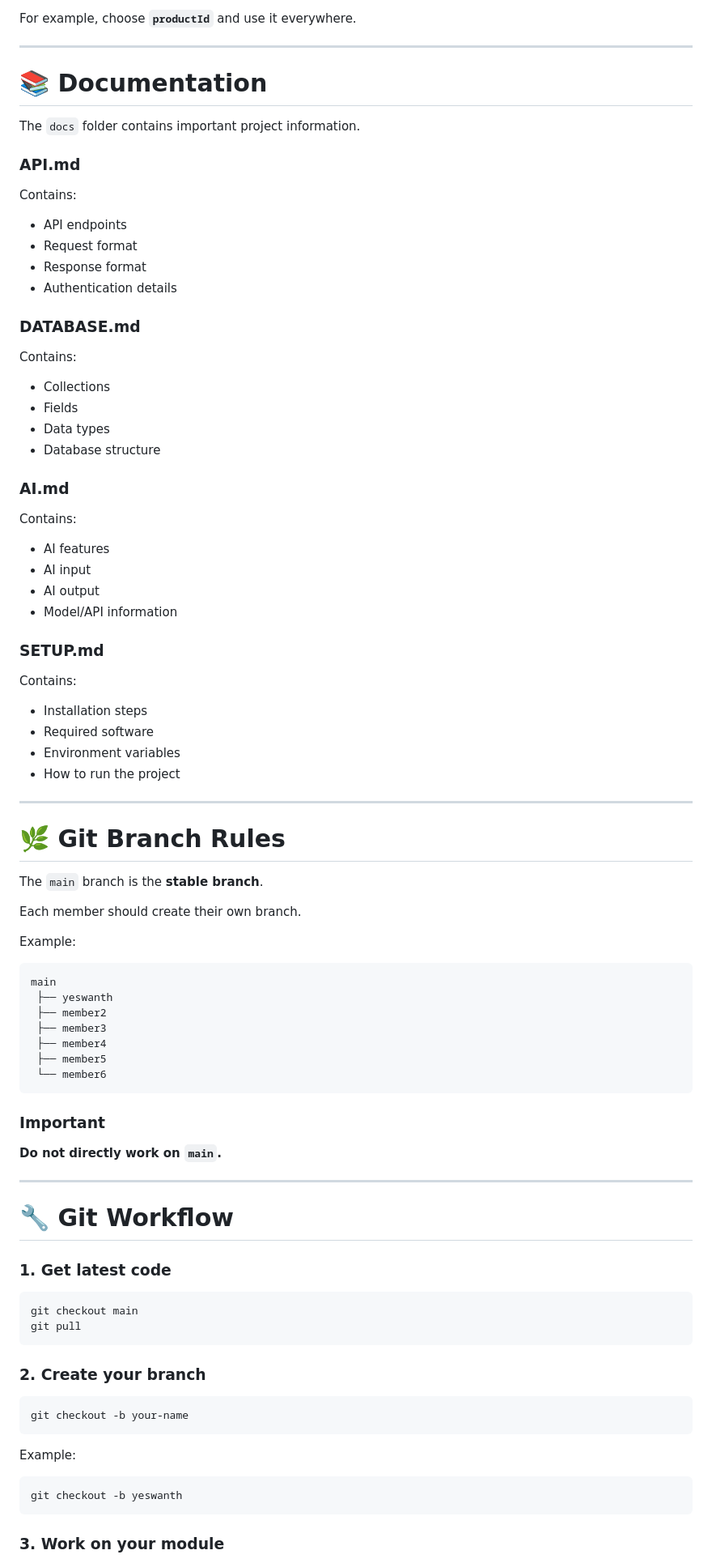
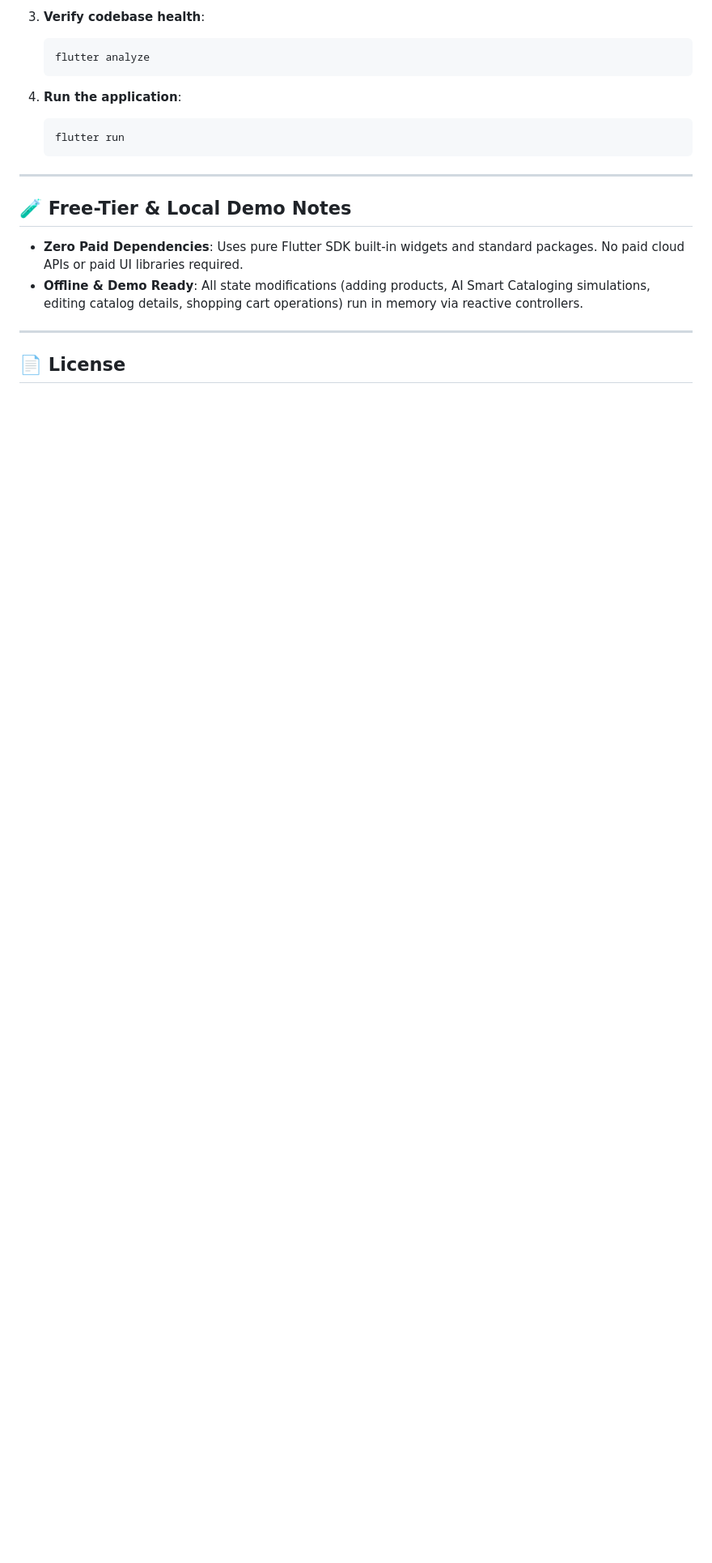
Before and after one commit to 9124104188-art/SIH26090-Artisan-Marketplace, a Markdown page: README.md, the part around one of its changes. Shown at 81% size. GitHub-like rendering; blank space fills up the shorter version.

````diff
--- a/README.md
+++ b/README.md
@@ -270,94 +117,22 @@ Do not use different names for the same field.
 
-For example, choose **`productId`** and use it everywhere.
+3. **Verify codebase health**:
+   ```bash
+   flutter analyze
+   ```
+
+4. **Run the application**:
+   ```bash
+   flutter run
+   ```
 
 ---
 
-# 📚 Documentation
+## 🧪 Free-Tier & Local Demo Notes
 
-The `docs` folder contains important project information.
-
-### API.md
-
-Contains:
-
-* API endpoints
-* Request format
-* Response format
-* Authentication details
-
-### DATABASE.md
-
-Contains:
-
-* Collections
-* Fields
-* Data types
-* Database structure
-
-### AI.md
-
-Contains:
-
-* AI features
-* AI input
-* AI output
-* Model/API information
-
-### SETUP.md
-
-Contains:
-
-* Installation steps
-* Required software
-* Environment variables
-* How to run the project
+- **Zero Paid Dependencies**: Uses pure Flutter SDK built-in widgets and standard packages. No paid cloud APIs or paid UI libraries required.
+- **Offline & Demo Ready**: All state modifications (adding products, AI Smart Cataloging simulations, editing catalog details, shopping cart operations) run in memory via reactive controllers.
 
 ---
 
-# 🌿 Git Branch Rules
+## 📄 License
 
-The `main` branch is the **stable branch**.
-
-Each member should create their own branch.
-
-Example:
-
-```text
-main
- ├── yeswanth
- ├── member2
- ├── member3
- ├── member4
- ├── member5
- └── member6
-```
-
-### Important
-
-**Do not directly work on `main`.**
-
----
-
-# 🔧 Git Workflow
-
-### 1. Get latest code
-
-```bash
-git checkout main
-git pull
-```
-
-### 2. Create your branch
-
-```bash
-git checkout -b your-name
-```
-
-Example:
-
-```bash
-git checkout -b yeswanth
-```
-
-### 3. Work on your module
-
````
Also changed, not shown: other parts of README.md (+93 -462 lines).
